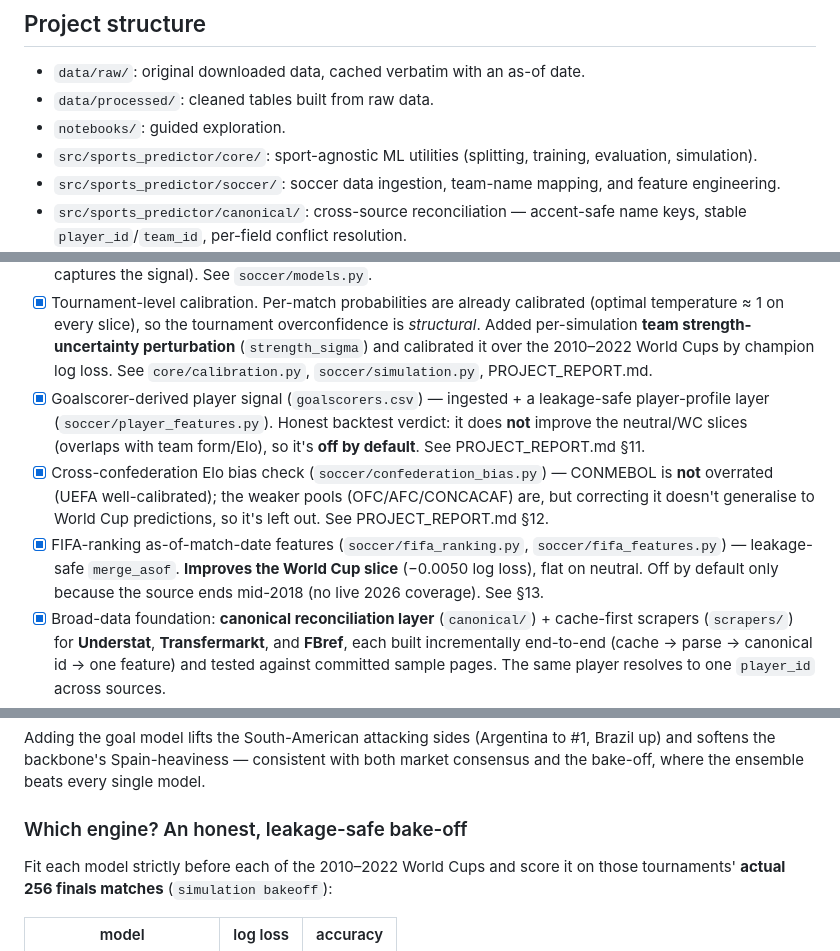
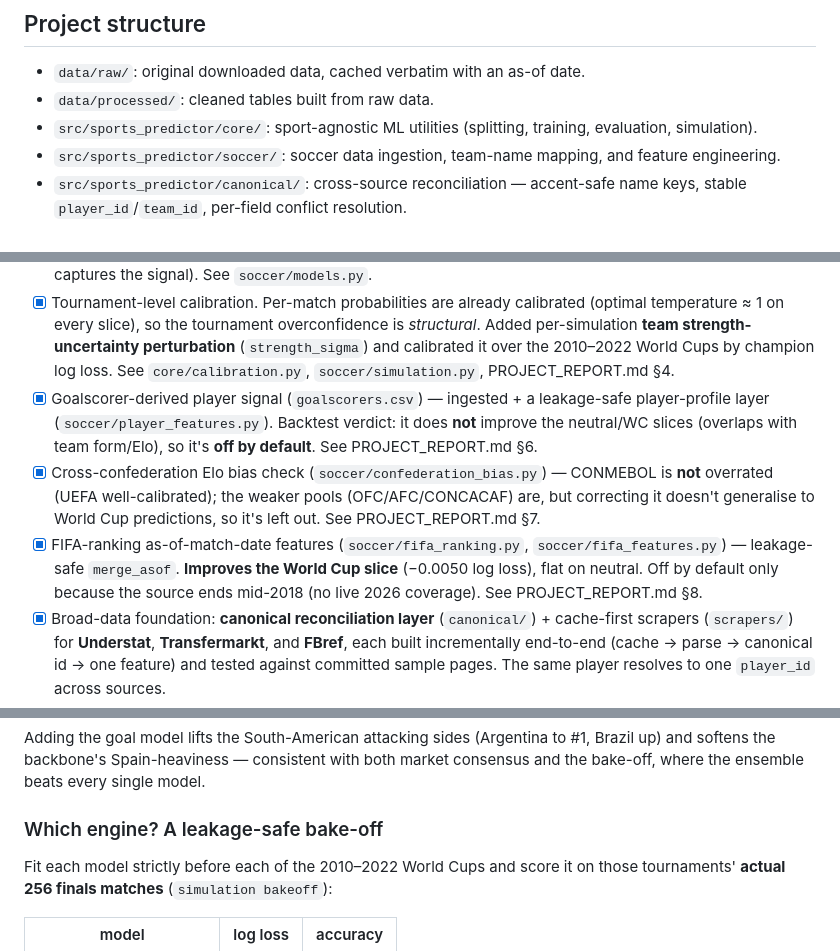
Before and after one commit to brenogsantanaa/world-cup-2026-predictor, a Markdown page: README.md, 3 parts joined by grey strips. Rendered like a GitHub page.

```diff
--- a/README.md
+++ b/README.md
@@ -22,7 +22,6 @@ exist before kickoff.
 
 - `data/raw/`: original downloaded data, cached verbatim with an as-of date.
 - `data/processed/`: cleaned tables built from raw data.
-- `notebooks/`: guided exploration.
 - `src/sports_predictor/core/`: sport-agnostic ML utilities (splitting, training,
   evaluation, simulation).
 - `src/sports_predictor/soccer/`: soccer data ingestion, team-name mapping, and
@@ -128,19 +127,19 @@ features only.
       (optimal temperature ≈ 1 on every slice), so the tournament overconfidence is
       *structural*. Added per-simulation **team strength-uncertainty perturbation**
       (`strength_sigma`) and calibrated it over the 2010–2022 World Cups by champion
-      log loss. See `core/calibration.py`, `soccer/simulation.py`, PROJECT_REPORT.md.
+      log loss. See `core/calibration.py`, `soccer/simulation.py`, PROJECT_REPORT.md §4.
 - [x] Goalscorer-derived player signal (`goalscorers.csv`) — ingested + a
-      leakage-safe player-profile layer (`soccer/player_features.py`). Honest
-      backtest verdict: it does **not** improve the neutral/WC slices (overlaps
-      with team form/Elo), so it's **off by default**. See PROJECT_REPORT.md §11.
+      leakage-safe player-profile layer (`soccer/player_features.py`). Backtest
+      verdict: it does **not** improve the neutral/WC slices (overlaps
+      with team form/Elo), so it's **off by default**. See PROJECT_REPORT.md §6.
 - [x] Cross-confederation Elo bias check (`soccer/confederation_bias.py`) —
       CONMEBOL is **not** overrated (UEFA well-calibrated); the weaker pools
       (OFC/AFC/CONCACAF) are, but correcting it doesn't generalise to World Cup
-      predictions, so it's left out. See PROJECT_REPORT.md §12.
+      predictions, so it's left out. See PROJECT_REPORT.md §7.
 - [x] FIFA-ranking as-of-match-date features (`soccer/fifa_ranking.py`,
       `soccer/fifa_features.py`) — leakage-safe `merge_asof`. **Improves the
       World Cup slice** (−0.0050 log loss), flat on neutral. Off by default only
-      because the source ends mid-2018 (no live 2026 coverage). See §13.
+      because the source ends mid-2018 (no live 2026 coverage). See PROJECT_REPORT.md §8.
 - [x] Broad-data foundation: **canonical reconciliation layer**
       (`canonical/`) + cache-first scrapers (`scrapers/`) for **Understat**,
       **Transfermarkt**, and **FBref**, each built incrementally end-to-end
@@ -250,7 +249,7 @@ Adding the goal model lifts the South-American attacking sides (Argentina to #1,
 Brazil up) and softens the backbone's Spain-heaviness — consistent with both
 market consensus and the bake-off, where the ensemble beats every single model.
 
-### Which engine? An honest, leakage-safe bake-off
+### Which engine? A leakage-safe bake-off
 
 Fit each model strictly before each of the 2010–2022 World Cups and score it on
 those tournaments' **actual 256 finals matches** (`simulation bakeoff`):
```
Also changed, not shown: DATA_SOURCES.md (added, +167 -0 lines), PROJECT_REPORT.md (added, +251 -0 lines).
